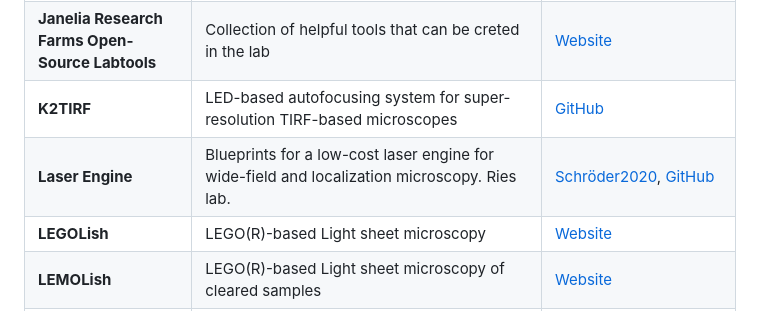
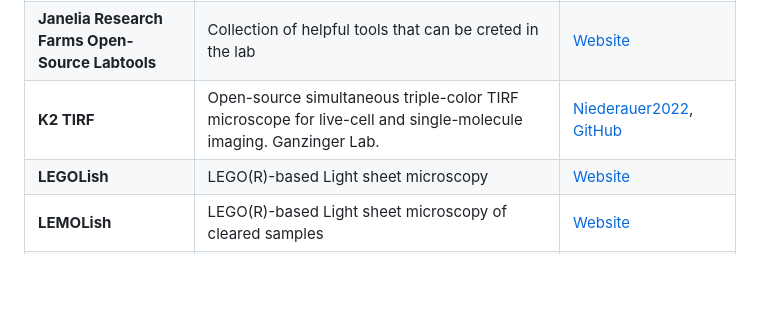
Before and after one commit to HohlbeinLab/OpenMicroscopy, a Markdown page: src/OM_Hardware.md, the part around the change. Drawn GitHub-style; blank space fills up the shorter version.

```diff
--- a/src/OM_Hardware.md
+++ b/src/OM_Hardware.md
@@ -24,8 +24,7 @@
 |**Incustream** |An Open-Hardware Live-Cell Imaging System Based on Inverted Bright-Field Microscopy and Automated Mechanical Scanning for Real-Time and Long-Term Imaging of Microplates in Incubator |[Gürkan2019](https://ieeexplore.ieee.org/document/8706880)
 |**Janelia Research Farms Open-Source Instrumentation** | Collection of various setups that can be replicated under an open-source license | [Website](https://www.janelia.org/open-science/search?sort_by=field_date&items_per_page=10&redirect=1&f[0]=field_tool_term_reference%3A5523) |
 |**Janelia Research Farms Open-Source Labtools** | Collection of helpful tools that can be creted in the lab | [Website](https://www.janelia.org/open-science/search?sort_by=field_date&items_per_page=10&redirect=1&f[0]=field_tool_term_reference%3A5524) |
-| **K2TIRF** | LED-based autofocusing system for super-resolution TIRF-based microscopes |  [GitHub](https://ganzingerlab.github.io/K2TIRF/K2TIRF/component_table.html)
-|**Laser Engine**  |Blueprints for a low-cost laser engine for wide-field and localization microscopy. Ries lab. |[Schröder2020](https://www.osapublishing.org/boe/fulltext.cfm?uri=boe-11-2-609&id=425622), [GitHub](https://github.com/ries-lab/LaserEngine)|
+|**K2 TIRF** | Open-source simultaneous triple-color TIRF microscope for live-cell and single-molecule imaging. Ganzinger Lab. | [Niederauer2022](https://www.biorxiv.org/content/10.1101/2022.12.19.521031v2), [GitHub](https://ganzingerlab.github.io/K2TIRF/K2TIRF/component_table.html)|**Laser Engine**  |Blueprints for a low-cost laser engine for wide-field and localization microscopy. Ries lab. |[Schröder2020](https://www.osapublishing.org/boe/fulltext.cfm?uri=boe-11-2-609&id=425622), [GitHub](https://github.com/ries-lab/LaserEngine)|
 |**LEGOLish** |LEGO(R)-based Light sheet microscopy  |[Website](http://legolish.org/)
 |**LEMOLish** |LEGO(R)-based Light sheet microscopy of cleared samples |[Website](https://lemolish.mystrikingly.com/)
 |**LifeHack** |An open-source, modular microscope for live & fixed cell single-molecule imaging. Holden lab. |[GitHub](https://holdenlab.github.io/LifeHackWebsite/)
```
Also changed, not shown: src/OM_labs.md (+1 -0 lines).
